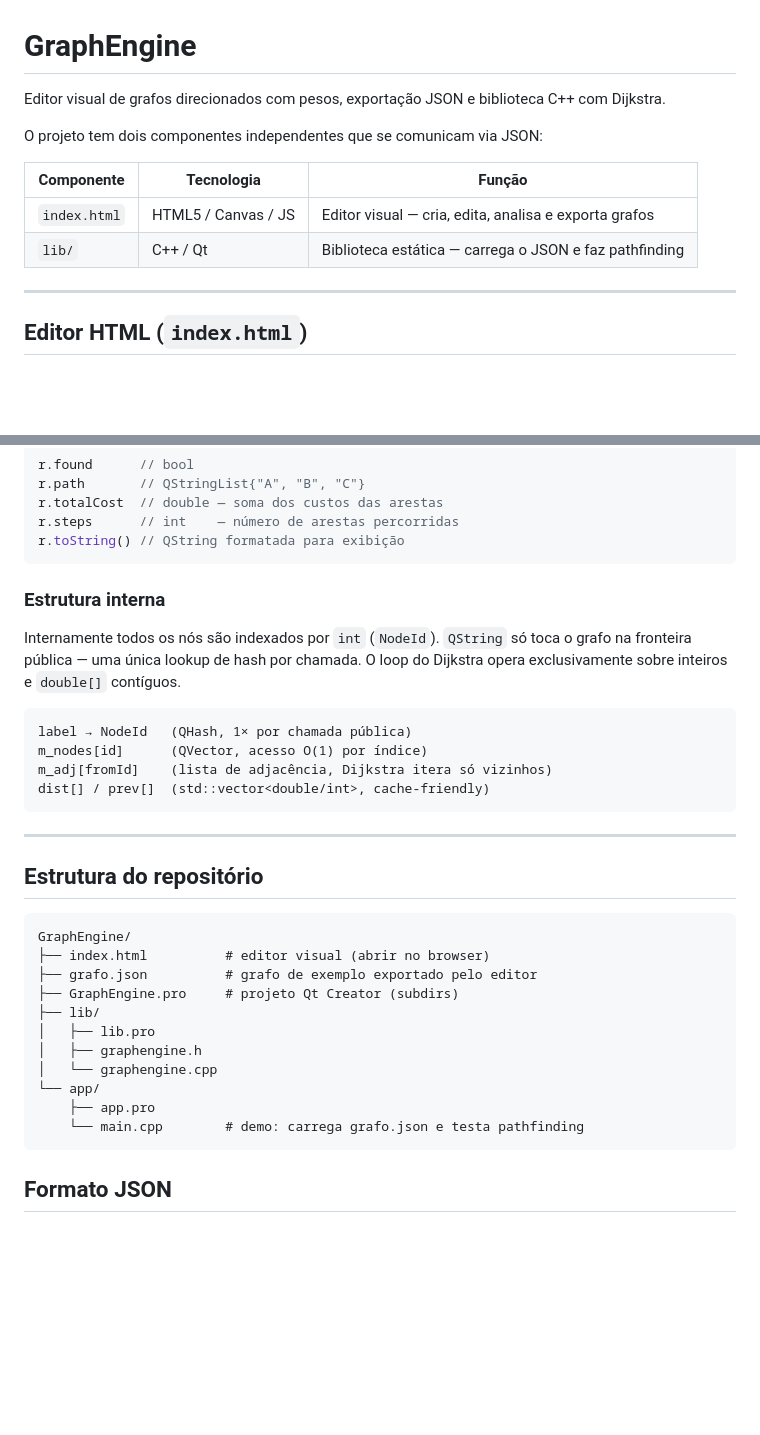
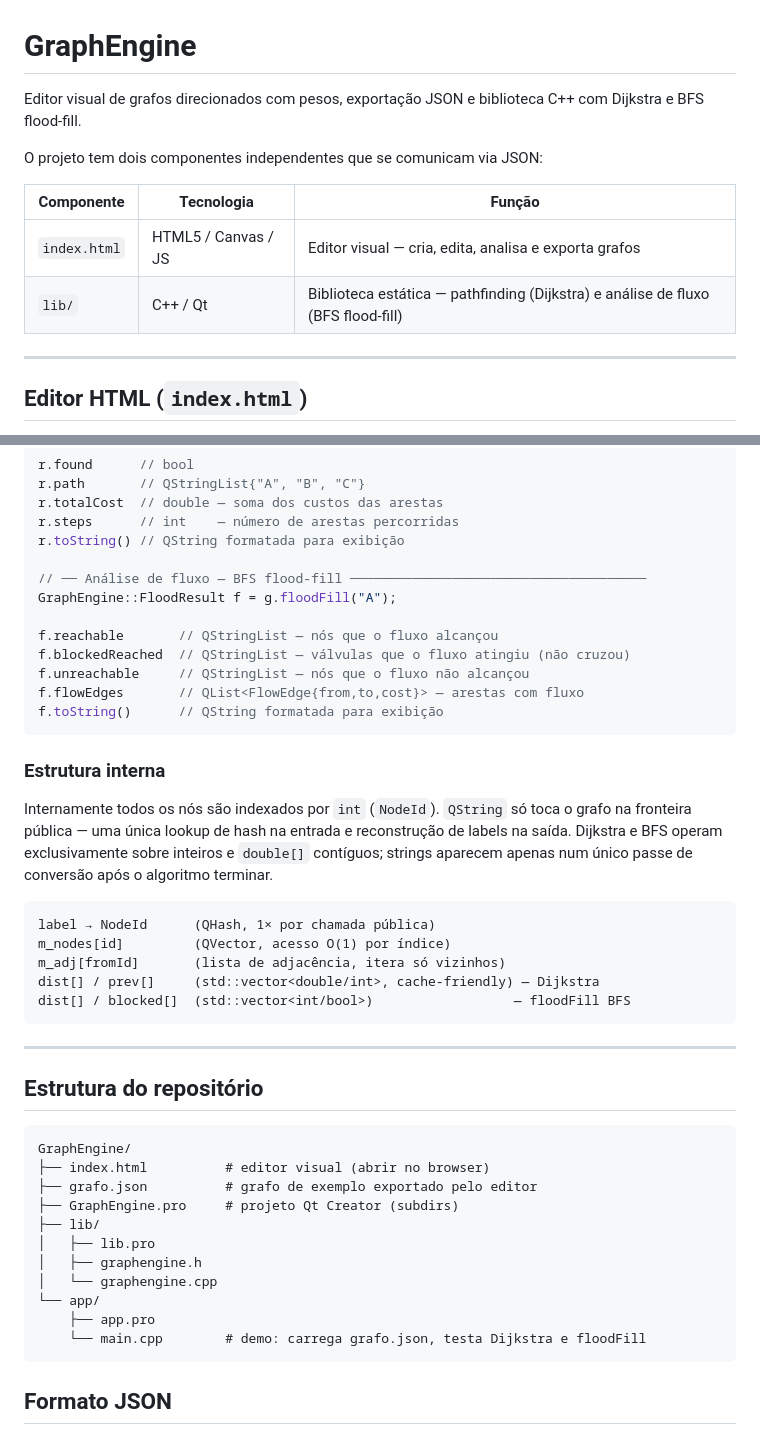
Before and after one commit to Victor-Morvy/GraphEngine, a Markdown page: README.md, 2 parts joined by grey strips. Rendered like a GitHub page; blank space fills up the shorter version.

Commit message:
docs: update README to document floodFill API and BFS flood-fill
- Description and component table mention BFS flood-fill alongside Dijkstra
- API section: added floodFill() example with all FloodResult fields
- Internal structure: updated to reflect both Dijkstra and BFS boundary rule
- Repo tree: updated main.cpp comment

Co-Authored-By: Claude Sonnet 4.6 <noreply@anthropic.com>

````diff
--- a/README.md
+++ b/README.md
@@ -1,13 +1,13 @@
 # GraphEngine
 
-Editor visual de grafos direcionados com pesos, exportação JSON e biblioteca C++ com Dijkstra.
+Editor visual de grafos direcionados com pesos, exportação JSON e biblioteca C++ com Dijkstra e BFS flood-fill.
 
 O projeto tem dois componentes independentes que se comunicam via JSON:
 
 | Componente | Tecnologia | Função |
 |---|---|---|
 | `index.html` | HTML5 / Canvas / JS | Editor visual — cria, edita, analisa e exporta grafos |
-| `lib/` | C++ / Qt | Biblioteca estática — carrega o JSON e faz pathfinding |
+| `lib/` | C++ / Qt | Biblioteca estática — pathfinding (Dijkstra) e análise de fluxo (BFS flood-fill) |
 
 ---
 
@@ -128,17 +128,27 @@ r.path       // QStringList{"A", "B", "C"}
 r.totalCost  // double — soma dos custos das arestas
 r.steps      // int    — número de arestas percorridas
 r.toString() // QString formatada para exibição
+
+// ── Análise de fluxo — BFS flood-fill ──────────────────────────────────────
+GraphEngine::FloodResult f = g.floodFill("A");
+
+f.reachable       // QStringList — nós que o fluxo alcançou
+f.blockedReached  // QStringList — válvulas que o fluxo atingiu (não cruzou)
+f.unreachable     // QStringList — nós que o fluxo não alcançou
+f.flowEdges       // QList<FlowEdge{from,to,cost}> — arestas com fluxo
+f.toString()      // QString formatada para exibição
 ```
 
 ### Estrutura interna
 
-Internamente todos os nós são indexados por `int` (`NodeId`). `QString` só toca o grafo na fronteira pública — uma única lookup de hash por chamada. O loop do Dijkstra opera exclusivamente sobre inteiros e `double[]` contíguos.
+Internamente todos os nós são indexados por `int` (`NodeId`). `QString` só toca o grafo na fronteira pública — uma única lookup de hash na entrada e reconstrução de labels na saída. Dijkstra e BFS operam exclusivamente sobre inteiros e `double[]` contíguos; strings aparecem apenas num único passe de conversão após o algoritmo terminar.
 
 ```
-label → NodeId   (QHash, 1× por chamada pública)
-m_nodes[id]      (QVector, acesso O(1) por índice)
-m_adj[fromId]    (lista de adjacência, Dijkstra itera só vizinhos)
-dist[] / prev[]  (std::vector<double/int>, cache-friendly)
+label → NodeId      (QHash, 1× por chamada pública)
+m_nodes[id]         (QVector, acesso O(1) por índice)
+m_adj[fromId]       (lista de adjacência, itera só vizinhos)
+dist[] / prev[]     (std::vector<double/int>, cache-friendly) — Dijkstra
+dist[] / blocked[]  (std::vector<int/bool>)                  — floodFill BFS
 ```
 
 ---
@@ -156,7 +166,7 @@ GraphEngine/
 │   └── graphengine.cpp
 └── app/
     ├── app.pro
-    └── main.cpp        # demo: carrega grafo.json e testa pathfinding
+    └── main.cpp        # demo: carrega grafo.json, testa Dijkstra e floodFill
 ```
 
 ## Formato JSON
````
